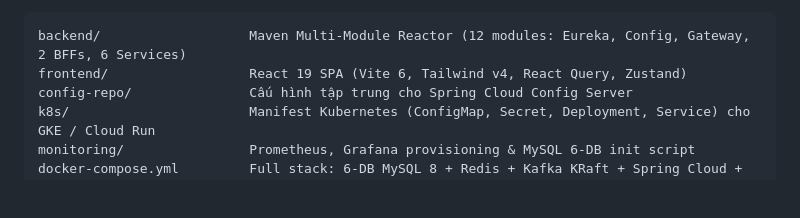
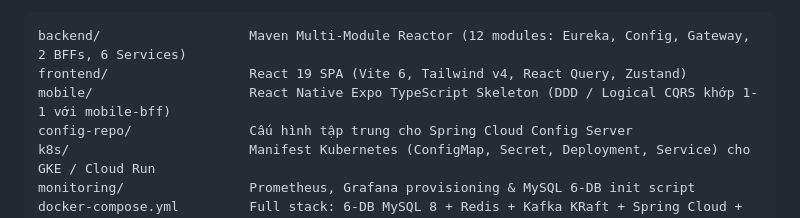
Before and after one commit to LeHuyTuong/carbonx-marketplace, a Markdown page: README.md, the part around the change. Drawn GitHub-style; blank space fills up the shorter version.

Commit message:
feat(mobile): add React Native Expo TypeScript pure DDD/CQRS skeleton aligned with mobile-bff

````diff
--- a/README.md
+++ b/README.md
@@ -72,6 +72,7 @@ Spring Boot 3.3 / Java 17 / MySQL 8 · React 19 + Vite 6 + Tailwind 4 + TypeScri
 ```
 backend/                   Maven Multi-Module Reactor (12 modules: Eureka, Config, Gateway, 2 BFFs, 6 Services)
 frontend/                  React 19 SPA (Vite 6, Tailwind v4, React Query, Zustand)
+mobile/                    React Native Expo TypeScript Skeleton (DDD / Logical CQRS khớp 1-1 với mobile-bff)
 config-repo/               Cấu hình tập trung cho Spring Cloud Config Server
 k8s/                       Manifest Kubernetes (ConfigMap, Secret, Deployment, Service) cho GKE / Cloud Run
 monitoring/                Prometheus, Grafana provisioning & MySQL 6-DB init script
````
Also changed, not shown: MASTER-PLAN.md (+3 -2 lines), docs/prompts/DEEPSEEK_PROMPTS.md (+15 -0 lines), docs/diagrams/microservices-architecture.png, 12 other files.
